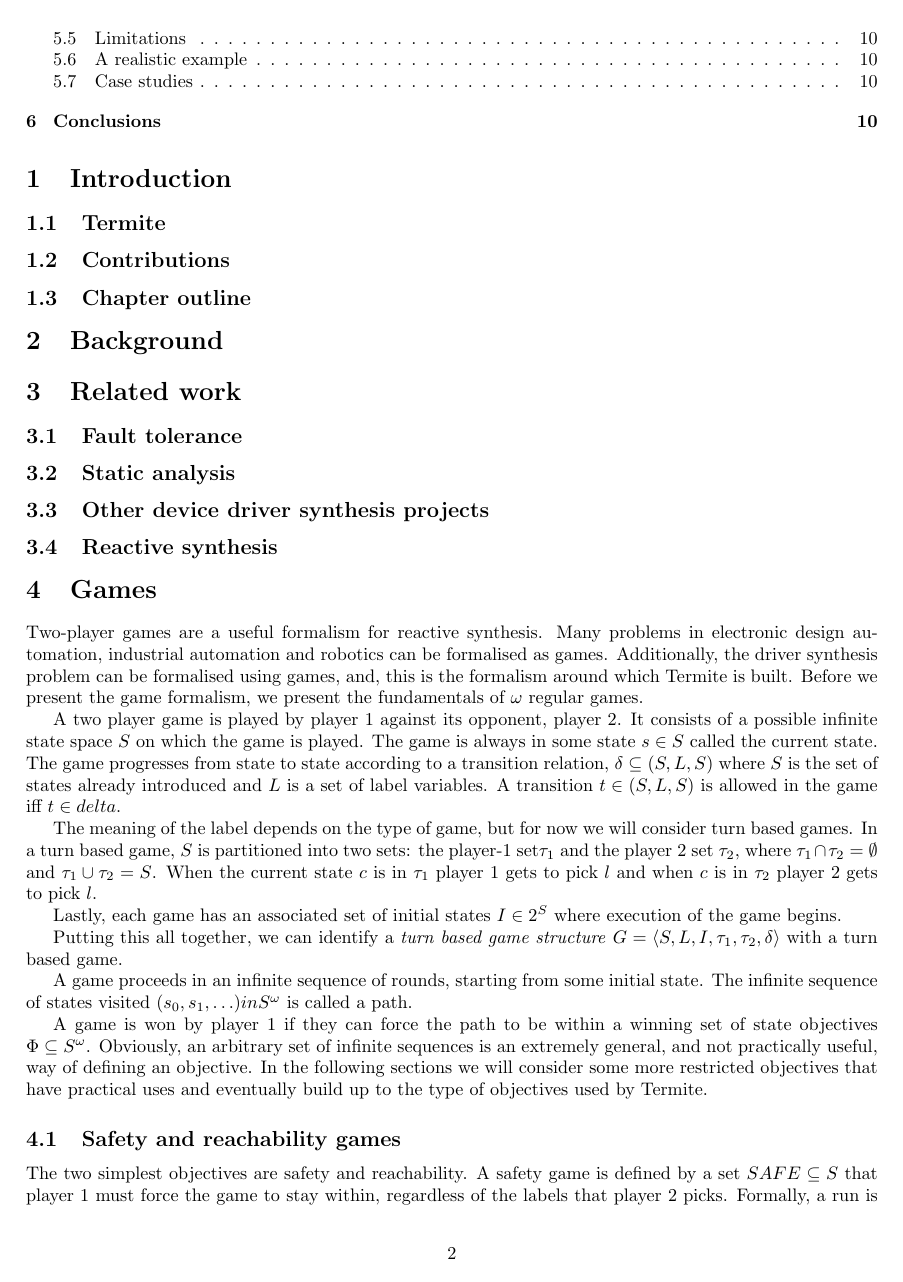
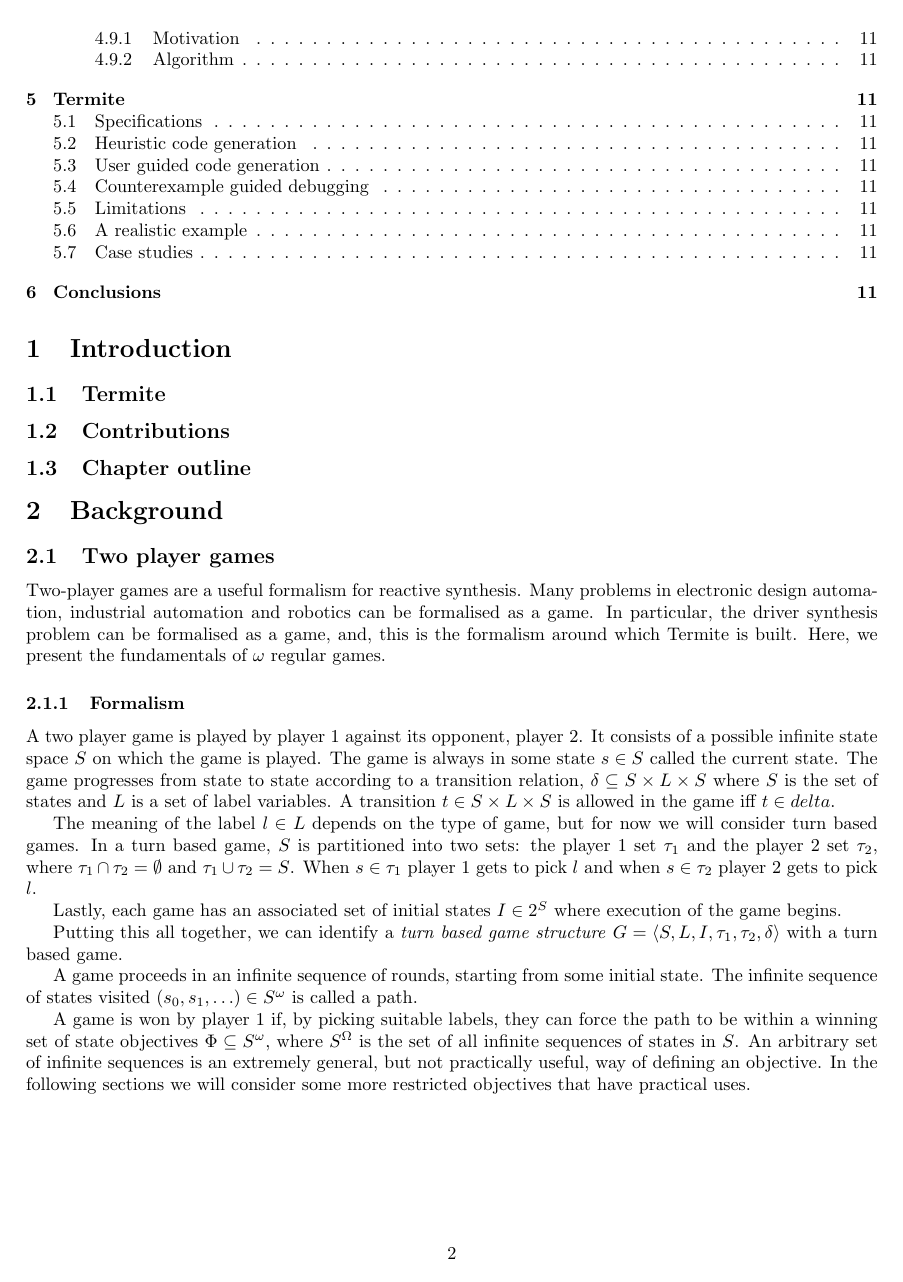
Before and after one commit to termite2/adam-thesis, a LaTeX thesis (thesis.tex): page 2 of 10 before the commit and page 2 of 11 after it. Compiled offline with pdfLaTeX.

Commit message:
background work

```diff
--- a/thesis.tex
+++ b/thesis.tex
@@ -29,3 +29,26 @@
 
 \section{Background}
 
+\subsection{Two player games}
+
+Two-player games are a useful formalism for reactive synthesis. Many problems in electronic design automation, industrial automation and robotics can be formalised as a game. In particular, the driver synthesis problem can be formalised as a game, and, this is the formalism around which Termite is built. Here, we present the fundamentals of $\omega$ regular games.
+
+\subsubsection{Formalism}
+
+A two player game is played by player~1 against its opponent, player~2. It consists of a possible infinite state space $S$ on which the game is played. The game is always in some state $s \in S$ called the current state. The game progresses from state to state according to a transition relation, $\delta \subseteq S \times L \times S$ where $S$ is the set of states and $L$ is a set of label variables. A transition $t \in S \times L \times S$ is allowed in the game iff $t \in delta$.
+
+The meaning of the label $l \in L$ depends on the type of game, but for now we will consider turn based games. In a turn based game, $S$ is partitioned into two sets: the player~1 set $\tau_1$ and the player~2 set $\tau_2$, where $\tau_1 \cap \tau_2 = \emptyset$ and $ \tau_1 \cup \tau_2 = S$. When $s \in \tau_1$ player 1 gets to pick $l$ and when $s \in \tau_2$ player 2 gets to pick $l$.
+
+Lastly, each game has an associated set of initial states $I \in 2^S$ where execution of the game begins.
+
+Putting this all together, we can identify a \emph{turn based game structure} $G = \langle S,L,I,\tau_1,\tau_2,\delta \rangle$ with a turn based game.
+
+A game proceeds in an infinite sequence of rounds, starting from some initial state. The infinite sequence of states visited $(s_0, s_1,\ldots) \in S^\omega$ is called a path.
+
+A game is won by player 1 if, by picking suitable labels, they can force the path to be within a winning set of state objectives $\Phi \subseteq S^\omega$, where $S^\Omega$ is the set of all infinite sequences of states in $S$. An arbitrary set of infinite sequences is an extremely general, but not practically useful, way of defining an objective. In the following sections we will consider some more restricted objectives that have practical uses.
+
+\subsubsection{Safety and reachability games}
+
+The two simplest objectives are safety and reachability. A safety objective is defined by a set $SAFE \subseteq S$ that player 1 must force the game to stay within, regardless of the labels that player 2 picks. Formally, a run is safe if $\forall i. s_i \in SAFE$.
+
+The dual of a safety objective is a reachability objective. A reachability objective is defined by a set $REACH \subseteq S$ that player 1 must force the game to visit at least once, regardless of the labels that player 2 picks. Formally, a reachability run is winning if $\exists i. s_i \in REACH$
@@ -37,25 +95,6 @@
 
 \section{Games}
 
-Two-player games are a useful formalism for reactive synthesis. Many problems in electronic design automation, industrial automation and robotics can be formalised as games. Additionally, the driver synthesis problem can be formalised using games, and, this is the formalism around which Termite is built. Before we present the game formalism, we present the fundamentals of $\omega$ regular games.
-
-A two player game is played by player 1 against its opponent, player 2. It consists of a possible infinite state space $S$ on which the game is played. The game is always in some state $s \in S$ called the current state. The game progresses from state to state according to a transition relation, $\delta \subseteq (S, L, S)$ where $S$ is the set of states already introduced and $L$ is a set of label variables. A transition $t \in (S, L, S)$ is allowed in the game iff $t \in delta$.
-
-The meaning of the label depends on the type of game, but for now we will consider turn based games. In a turn based game, $S$ is partitioned into two sets: the player-1 set$\tau_1$ and the player 2 set $\tau_2$, where $\tau_1 \cap \tau_2 = \emptyset$ and $ \tau_1 \cup \tau_2 = S$. When the current state $c$ is in $\tau_1$ player 1 gets to pick $l$ and when $c$ is in $\tau_2$ player 2 gets to pick $l$.
-
-Lastly, each game has an associated set of initial states $I \in 2^S$ where execution of the game begins.
-
-Putting this all together, we can identify a \emph{turn based game structure} $G = \langle S,L,I,\tau_1,\tau_2,\delta \rangle$ with a turn based game.
-
-A game proceeds in an infinite sequence of rounds, starting from some initial state. The infinite sequence of states visited $(s_0, s_1,\ldots) in S^\omega$ is called a path.
-
-A game is won by player 1 if they can force the path to be within a winning set of state objectives $\Phi \subseteq S^\omega$. Obviously, an arbitrary set of infinite sequences is an extremely general, and not practically useful, way of defining an objective. In the following sections we will consider some more restricted objectives that have practical uses and eventually build up to the type of objectives used by Termite.
-
-\subsection{Safety and reachability games}
-
-The two simplest objectives are safety and reachability. A safety game is defined by a set $SAFE \subseteq S$ that player 1 must force the game to stay within, regardless of the labels that player 2 picks. Formally, a run is safe if $\forall i. s_i \in SAFE$.
-
-The dual of a safety game is a reachability game. A reachability game is defined by a set $REACH \subseteq S$ that player 1 must force the game to visit at least once, regardless of the labels that player 2 picks. Formally, a reachability run is winning if $\exists i. s_i \in REACH$
 
 As a concrete example, we could create a crude formalism for driver synthesis using only a reachability game. Consider, for example, figure \ref{fig:reach}, which shows the state machine for a game to control a hypothetical network controller. Solid lines indicate controllable transitions and dashed lines indicate uncontrollable transitions. Execution begins in the leftmost state where the OS may initiate a network transfer by choosing the `send' label. The goal of the game is the rightmost state (labelled `G') as this is the point where player 1 has completed the request. So, to win, player 1 (who controls the transitions with solid lines) must ensure that execution of the state machine reaches the goal.
 
```
Also changed, not shown: thesis.tex (35 more changed lines).
